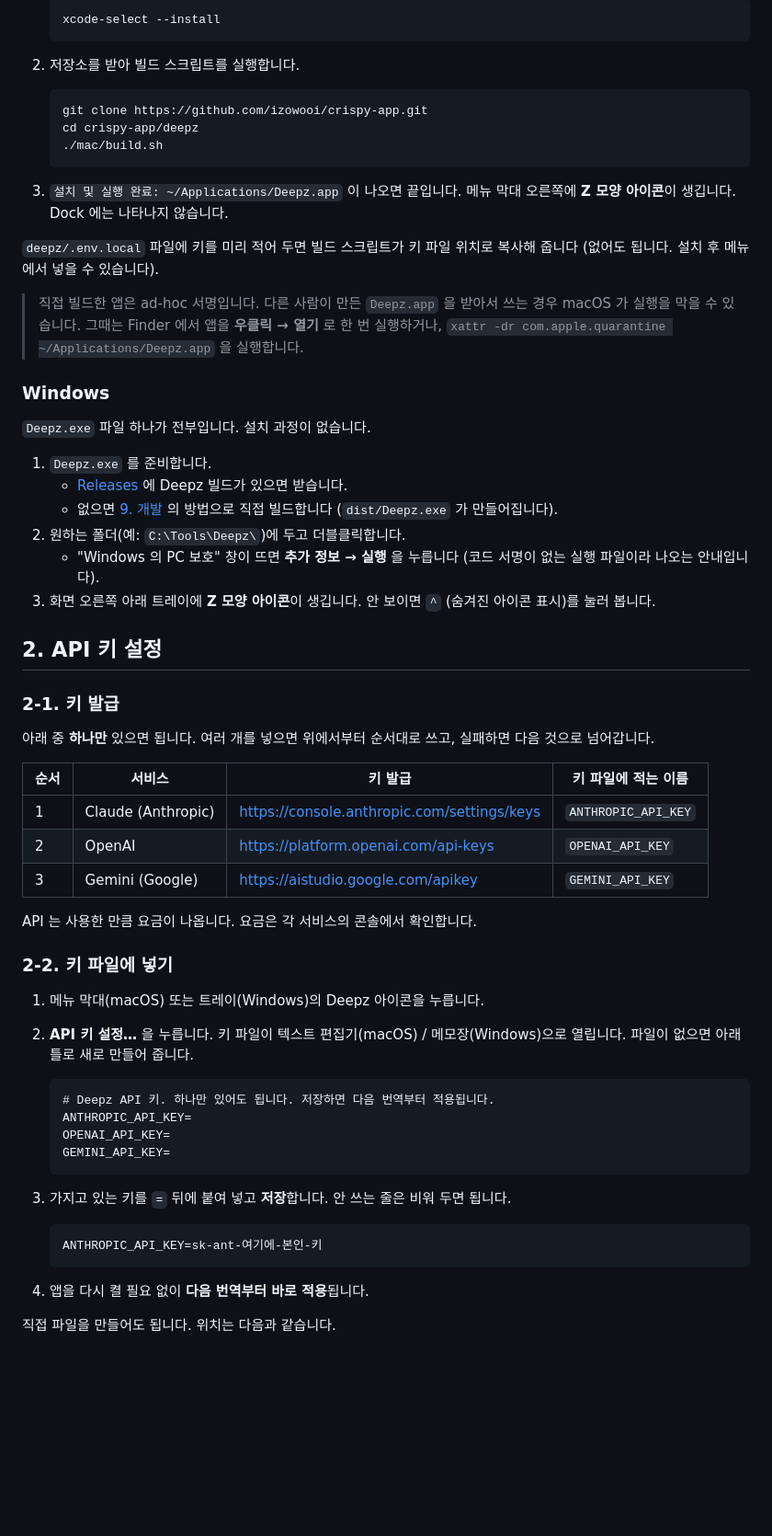
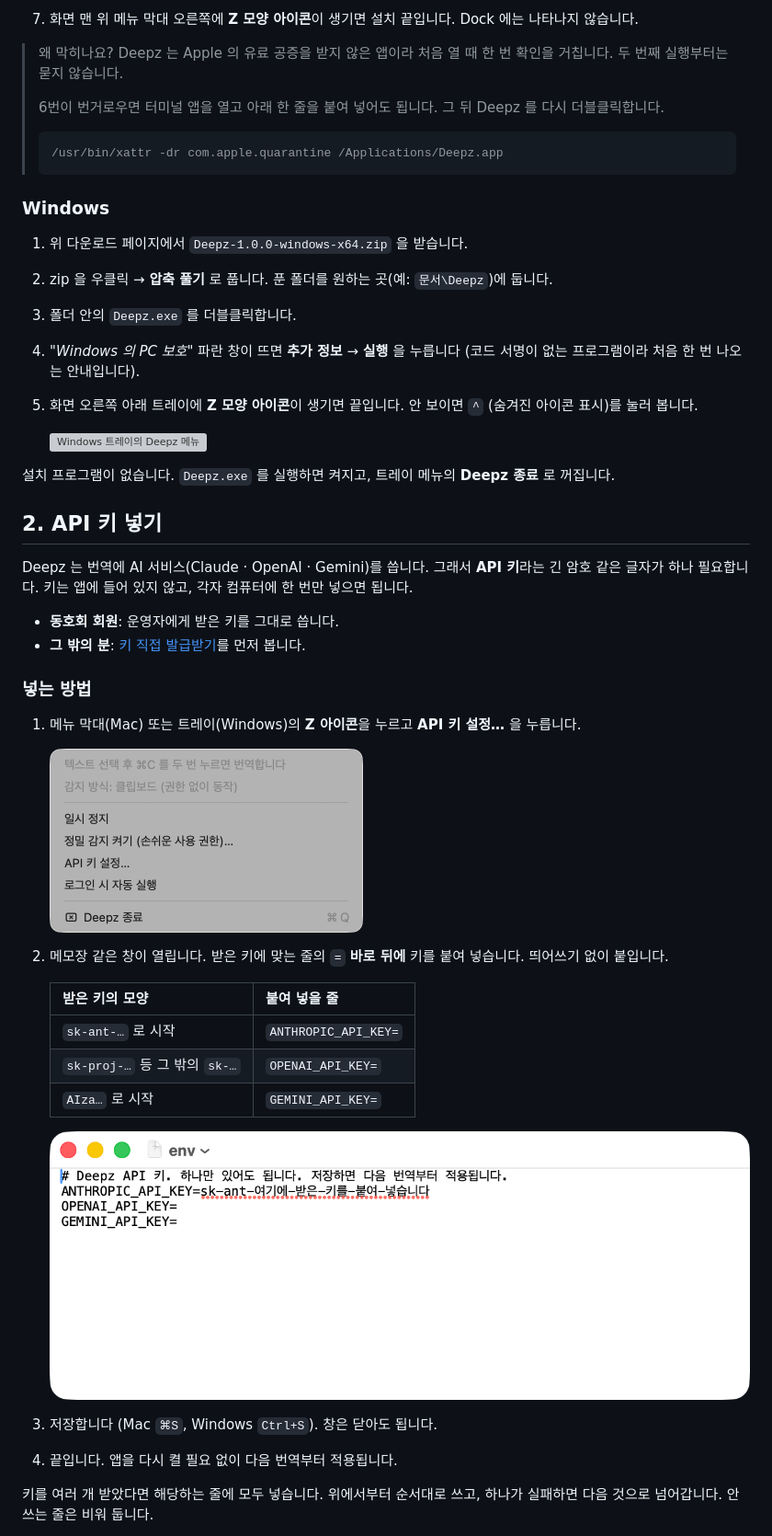
Before and after one commit to izowooi/crispy-app, a Markdown page: deepz/README.md, the part around one of its changes. Shown at 92% size. GitHub-like rendering; pictures changed too: deepz/docs/images/key-file.png (added); blank space fills up the shorter version; grey boxes are pictures that could not be loaded.

````diff
--- a/deepz/README.md
+++ b/deepz/README.md
@@ -48,68 +44,51 @@ DeepL 의 `⌘C, C` 번역에서 영감을 받아 만들었습니다.
 
-   ```sh
-   xcode-select --install
-   ```
+7. 화면 맨 위 메뉴 막대 오른쪽에 **Z 모양 아이콘**이 생기면 설치 끝입니다. Dock 에는 나타나지 않습니다.
 
-2. 저장소를 받아 빌드 스크립트를 실행합니다.
-
-   ```sh
-   git clone https://github.com/izowooi/crispy-app.git
-   cd crispy-app/deepz
-   ./mac/build.sh
-   ```
-
-3. `설치 및 실행 완료: ~/Applications/Deepz.app` 이 나오면 끝입니다.
-   메뉴 막대 오른쪽에 **Z 모양 아이콘**이 생깁니다. Dock 에는 나타나지 않습니다.
-
-`deepz/.env.local` 파일에 키를 미리 적어 두면 빌드 스크립트가 키 파일 위치로 복사해 줍니다 (없어도 됩니다. 설치 후 메뉴에서 넣을 수 있습니다).
-
-> 직접 빌드한 앱은 ad-hoc 서명입니다. 다른 사람이 만든 `Deepz.app` 을 받아서 쓰는 경우 macOS 가 실행을 막을 수 있습니다.
-> 그때는 Finder 에서 앱을 **우클릭 → 열기** 로 한 번 실행하거나, `xattr -dr com.apple.quarantine ~/Applications/Deepz.app` 을 실행합니다.
+> 왜 막히나요? Deepz 는 Apple 의 유료 공증을 받지 않은 앱이라 처음 열 때 한 번 확인을 거칩니다. 두 번째 실행부터는 묻지 않습니다.
+>
+> 6번이 번거로우면 터미널 앱을 열고 아래 한 줄을 붙여 넣어도 됩니다. 그 뒤 Deepz 를 다시 더블클릭합니다.
+>
+> ```sh
+> /usr/bin/xattr -dr com.apple.quarantine /Applications/Deepz.app
+> ```
 
 ### Windows
 
-`Deepz.exe` 파일 하나가 전부입니다. 설치 과정이 없습니다.
+1. 위 다운로드 페이지에서 `Deepz-1.0.0-windows-x64.zip` 을 받습니다.
+2. zip 을 우클릭 → **압축 풀기** 로 풉니다. 푼 폴더를 원하는 곳(예: `문서\Deepz`)에 둡니다.
+3. 폴더 안의 `Deepz.exe` 를 더블클릭합니다.
+4. *"Windows 의 PC 보호"* 파란 창이 뜨면 **추가 정보** → **실행** 을 누릅니다 (코드 서명이 없는 프로그램이라 처음 한 번 나오는 안내입니다).
+5. 화면 오른쪽 아래 트레이에 **Z 모양 아이콘**이 생기면 끝입니다. 안 보이면 `^` (숨겨진 아이콘 표시)를 눌러 봅니다.
 
-1. `Deepz.exe` 를 준비합니다.
-   - [Releases](https://github.com/izowooi/crispy-app/releases) 에 Deepz 빌드가 있으면 받습니다.
-   - 없으면 [9. 개발](#9-개발) 의 방법으로 직접 빌드합니다 (`dist/Deepz.exe` 가 만들어집니다).
-2. 원하는 폴더(예: `C:\Tools\Deepz\`)에 두고 더블클릭합니다.
-   - "Windows 의 PC 보호" 창이 뜨면 **추가 정보 → 실행** 을 누릅니다 (코드 서명이 없는 실행 파일이라 나오는 안내입니다).
-3. 화면 오른쪽 아래 트레이에 **Z 모양 아이콘**이 생깁니다. 안 보이면 `^` (숨겨진 아이콘 표시)를 눌러 봅니다.
+   ![Windows 트레이의 Deepz 메뉴](docs/images/windows-tray-menu.png)
 
-## 2. API 키 설정
+설치 프로그램이 없습니다. `Deepz.exe` 를 실행하면 켜지고, 트레이 메뉴의 **Deepz 종료** 로 꺼집니다.
 
-### 2-1. 키 발급
+## 2. API 키 넣기
 
-아래 중 **하나만** 있으면 됩니다. 여러 개를 넣으면 위에서부터 순서대로 쓰고, 실패하면 다음 것으로 넘어갑니다.
+Deepz 는 번역에 AI 서비스(Claude · OpenAI · Gemini)를 씁니다. 그래서 **API 키**라는 긴 암호 같은 글자가 하나 필요합니다. 키는 앱에 들어 있지 않고, 각자 컴퓨터에 한 번만 넣으면 됩니다.
 
-| 순서 | 서비스 | 키 발급 | 키 파일에 적는 이름 |
-|---|---|---|---|
-| 1 | Claude (Anthropic) | <https://console.anthropic.com/settings/keys> | `ANTHROPIC_API_KEY` |
-| 2 | OpenAI | <https://platform.openai.com/api-keys> | `OPENAI_API_KEY` |
-| 3 | Gemini (Google) | <https://aistudio.google.com/apikey> | `GEMINI_API_KEY` |
+- **동호회 회원**: 운영자에게 받은 키를 그대로 씁니다.
+- **그 밖의 분**: [키 직접 발급받기](#키-직접-발급받기)를 먼저 봅니다.
 
-API 는 사용한 만큼 요금이 나옵니다. 요금은 각 서비스의 콘솔에서 확인합니다.
+### 넣는 방법
 
-### 2-2. 키 파일에 넣기
+1. 메뉴 막대(Mac) 또는 트레이(Windows)의 **Z 아이콘**을 누르고 **API 키 설정…** 을 누릅니다.
 
-1. 메뉴 막대(macOS) 또는 트레이(Windows)의 Deepz 아이콘을 누릅니다.
-2. **API 키 설정…** 을 누릅니다. 키 파일이 텍스트 편집기(macOS) / 메모장(Windows)으로 열립니다. 파일이 없으면 아래 틀로 새로 만들어 줍니다.
+   <img src="docs/images/menu.png" width="341" alt="Deepz 메뉴의 API 키 설정 항목">
 
-   ```
-   # Deepz API 키. 하나만 있어도 됩니다. 저장하면 다음 번역부터 적용됩니다.
-   ANTHROPIC_API_KEY=
-   OPENAI_API_KEY=
-   GEMINI_API_KEY=
-   ```
+2. 메모장 같은 창이 열립니다. 받은 키에 맞는 줄의 `=` **바로 뒤에** 키를 붙여 넣습니다. 띄어쓰기 없이 붙입니다.
 
-3. 가지고 있는 키를 `=` 뒤에 붙여 넣고 **저장**합니다. 안 쓰는 줄은 비워 두면 됩니다.
+   | 받은 키의 모양 | 붙여 넣을 줄 |
+   |---|---|
+   | `sk-ant-…` 로 시작 | `ANTHROPIC_API_KEY=` |
+   | `sk-proj-…` 등 그 밖의 `sk-…` | `OPENAI_API_KEY=` |
+   | `AIza…` 로 시작 | `GEMINI_API_KEY=` |
 
-   ```
-   ANTHROPIC_API_KEY=sk-ant-여기에-본인-키
-   ```
+   ![키를 붙여 넣은 키 파일](docs/images/key-file.png)
 
-4. 앱을 다시 켤 필요 없이 **다음 번역부터 바로 적용**됩니다.
+3. 저장합니다 (Mac `⌘S`, Windows `Ctrl+S`). 창은 닫아도 됩니다.
+4. 끝입니다. 앱을 다시 켤 필요 없이 다음 번역부터 적용됩니다.
 
-직접 파일을 만들어도 됩니다. 위치는 다음과 같습니다.
+키를 여러 개 받았다면 해당하는 줄에 모두 넣습니다. 위에서부터 순서대로 쓰고, 하나가 실패하면 다음 것으로 넘어갑니다. 안 쓰는 줄은 비워 둡니다.
 
````
Also changed, not shown: other parts of deepz/README.md (+138 -118 lines), 2 other files.
